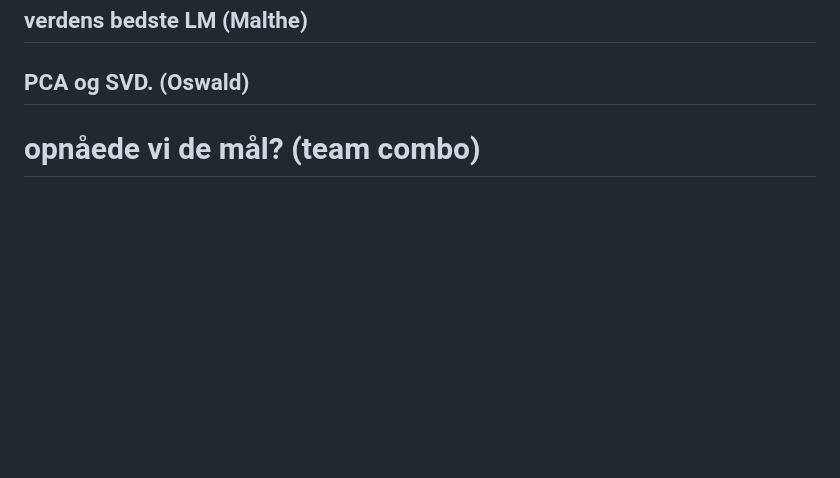
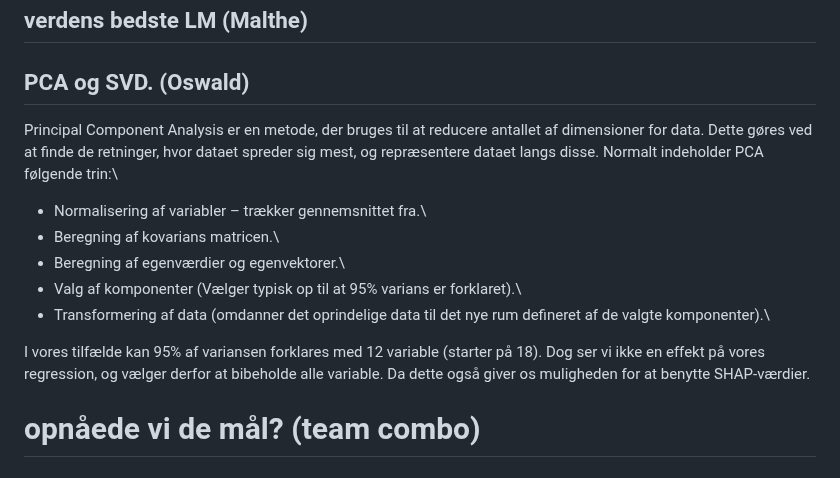
Before and after one commit to Christofferfuglkjaer/Dataproject, a Markdown page: README.md, the part around the change. GitHub-like rendering; blank space fills up the shorter version.

```diff
--- a/README.md
+++ b/README.md
@@ -49,6 +49,14 @@ Inden vi valgte at bruge en logistisk regression, blev muligheden for et neuralt
 
 ## verdens bedste LM (Malthe)
 ## PCA og SVD. (Oswald)
+Principal Component Analysis er en metode, der bruges til at reducere antallet af dimensioner for data. Dette gøres ved at finde de retninger, hvor dataet spreder sig mest, og repræsentere dataet langs disse. Normalt indeholder PCA følgende trin:\
+-	Normalisering af variabler – trækker gennemsnittet fra.\
+-	Beregning af kovarians matricen.\
+-	Beregning af egenværdier og egenvektorer.\
+-	Valg af komponenter (Vælger typisk op til at 95% varians er forklaret).\
+-	Transformering af data (omdanner det oprindelige data til det nye rum defineret af de valgte komponenter).\
+
+I vores tilfælde kan 95% af variansen forklares med 12 variable (starter på 18). Dog ser vi ikke en effekt på vores regression, og vælger derfor at bibeholde alle variable. Da dette også giver os muligheden for at benytte SHAP-værdier.
 
 
 # opnåede vi de mål? (team combo)
```
